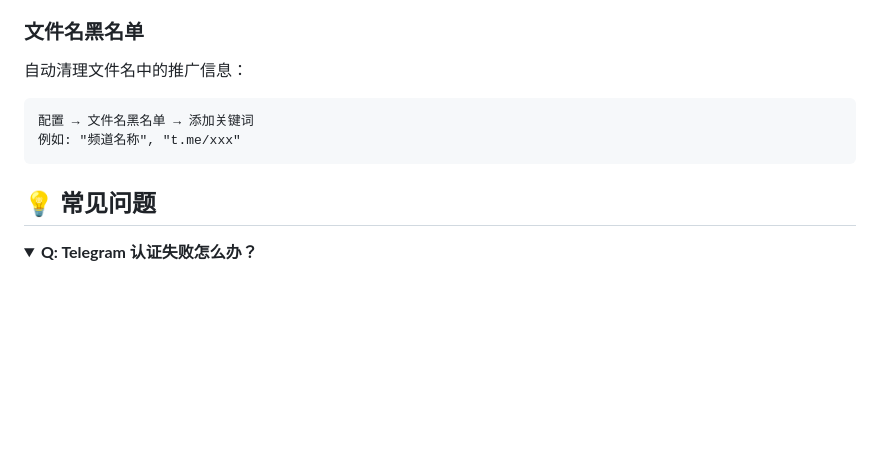
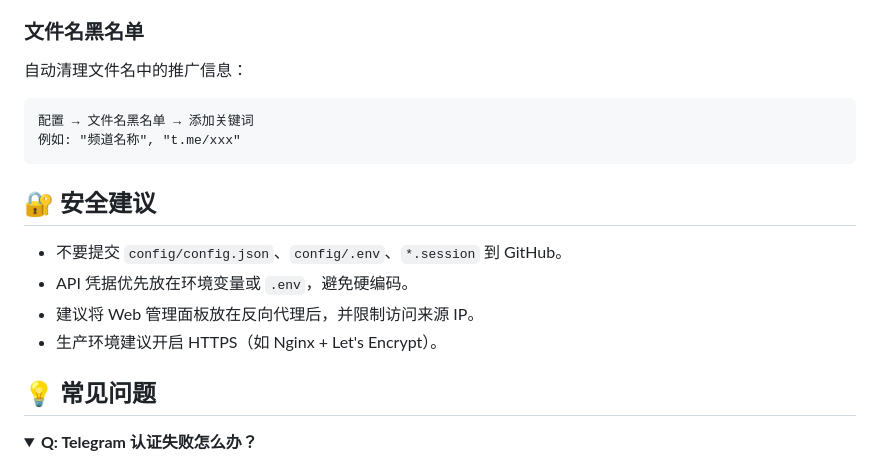
Before and after one commit to yinfox/tg-file-monitor, a Markdown page: README.md, the part around one of its changes. Rendered like a GitHub page; folded sections open; blank space fills up the shorter version.

````diff
--- a/README.md
+++ b/README.md
@@ -130,6 +159,13 @@ Web 界面 → 配置 → 代理配置
 例如: "频道名称", "t.me/xxx"
 ```
 
+## 🔐 安全建议
+
+- 不要提交 `config/config.json`、`config/.env`、`*.session` 到 GitHub。
+- API 凭据优先放在环境变量或 `.env`，避免硬编码。
+- 建议将 Web 管理面板放在反向代理后，并限制访问来源 IP。
+- 生产环境建议开启 HTTPS（如 Nginx + Let's Encrypt）。
+
 ## 💡 常见问题
 
 <details>
````
Also changed, not shown: other parts of README.md (+56 -5 lines), README_EN.md (added, +160 -0 lines).
